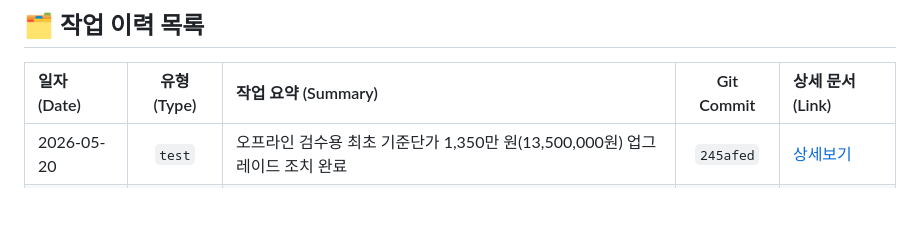
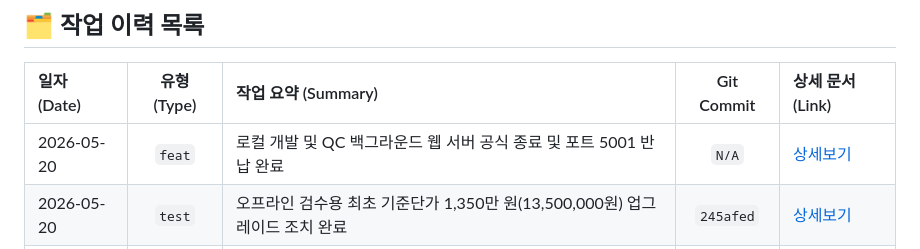
Before and after one commit to lisobking/AIPO, a Markdown page: docs/timeline/index.md, the part around the change. Drawn GitHub-style; blank space fills up the shorter version.

Commit message:
docs: 로컬 개발 서버 종료 및 포트 반납 타임라인 마스터 연동 기록

```diff
--- a/docs/timeline/index.md
+++ b/docs/timeline/index.md
@@ -7,6 +7,7 @@
 
 | 일자 (Date) | 유형 (Type) | 작업 요약 (Summary) | Git Commit | 상세 문서 (Link) |
 | :--- | :---: | :--- | :---: | :--- |
+| 2026-05-20 | `feat` | 로컬 개발 및 QC 백그라운드 웹 서버 공식 종료 및 포트 5001 반납 완료 | `N/A` | [상세보기](./entries/20260520_18_feat_shutdown_local_development_server.md) |
 | 2026-05-20 | `test` | 오프라인 검수용 최초 기준단가 1,350만 원(13,500,000원) 업그레이드 조치 완료 | `245afed` | [상세보기](./entries/20260520_17_test_upgrade_base_price_to_13_5M.md) |
 | 2026-05-20 | `feat` | 소비자가 단가 원복 표기 및 H열 합계 계산식 F*G*20 고도화 패치 완료 | `ae09f9e` | [상세보기](./entries/20260520_16_feat_restore_base_unit_price_formula.md) |
 | 2026-05-20 | `feat` | 박부장 로컬 개발 2.0 업그레이드 (M/M 수량단가 스케일 변환 및 백업시트 제거) | `08df6ce` | [상세보기](./entries/20260520_15_feat_quote_mm_conversion_rules.md) |
```
Also changed, not shown: 1 other file.
